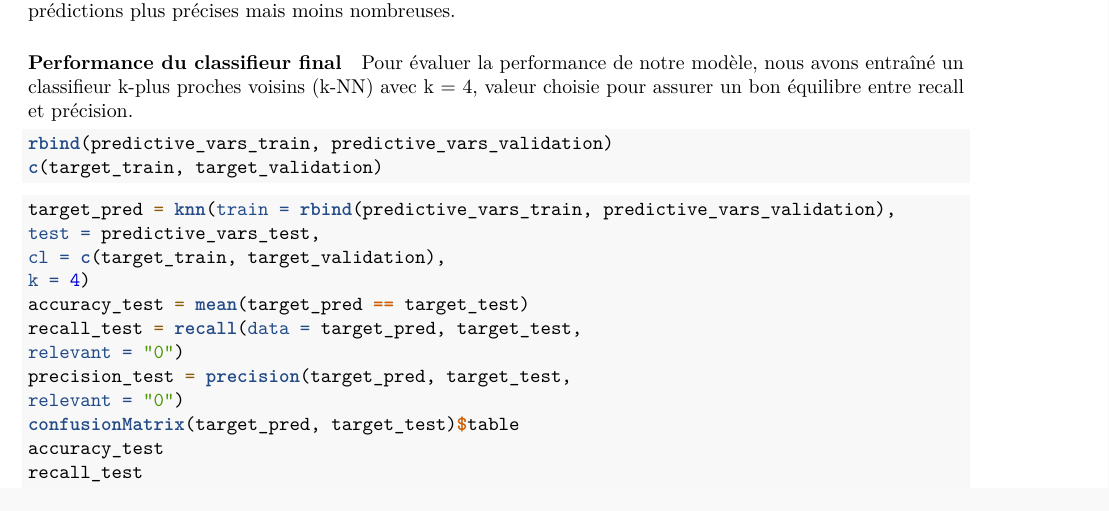
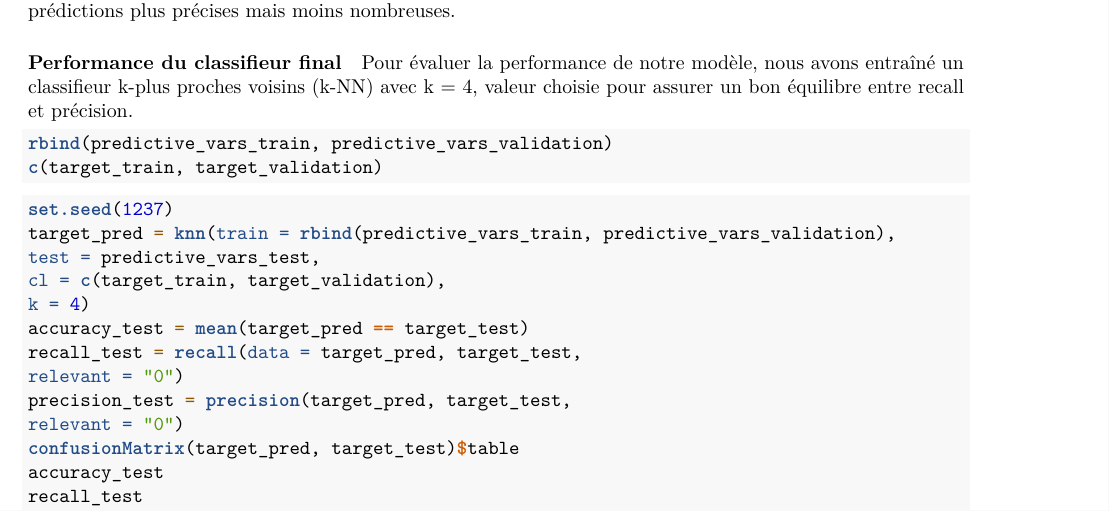
Before and after one commit to EssiRuth/Complements_maths, an R Markdown document (Projet_code.Rmd): part of page 19 of 33, cut so that both start at the same text. Rendered offline with R 4.5, knitr and Pandoc, then LaTeX, with nearby package versions; some code elsewhere in the file could not run offline; common packages that the code uses without loading them are loaded.

Commit message:
Update Projet_code.Rmd

````diff
--- a/Projet_code.Rmd
+++ b/Projet_code.Rmd
@@ -885,6 +885,7 @@ c(target_train, target_validation)
 ```
 
 ```{r, eval = FALSE}
+set.seed(1237)
 target_pred = knn(train = rbind(predictive_vars_train, predictive_vars_validation),
 test = predictive_vars_test,
 cl = c(target_train, target_validation),
````
Also changed, not shown: Projet_code.Rmd (1 more changed lines).
